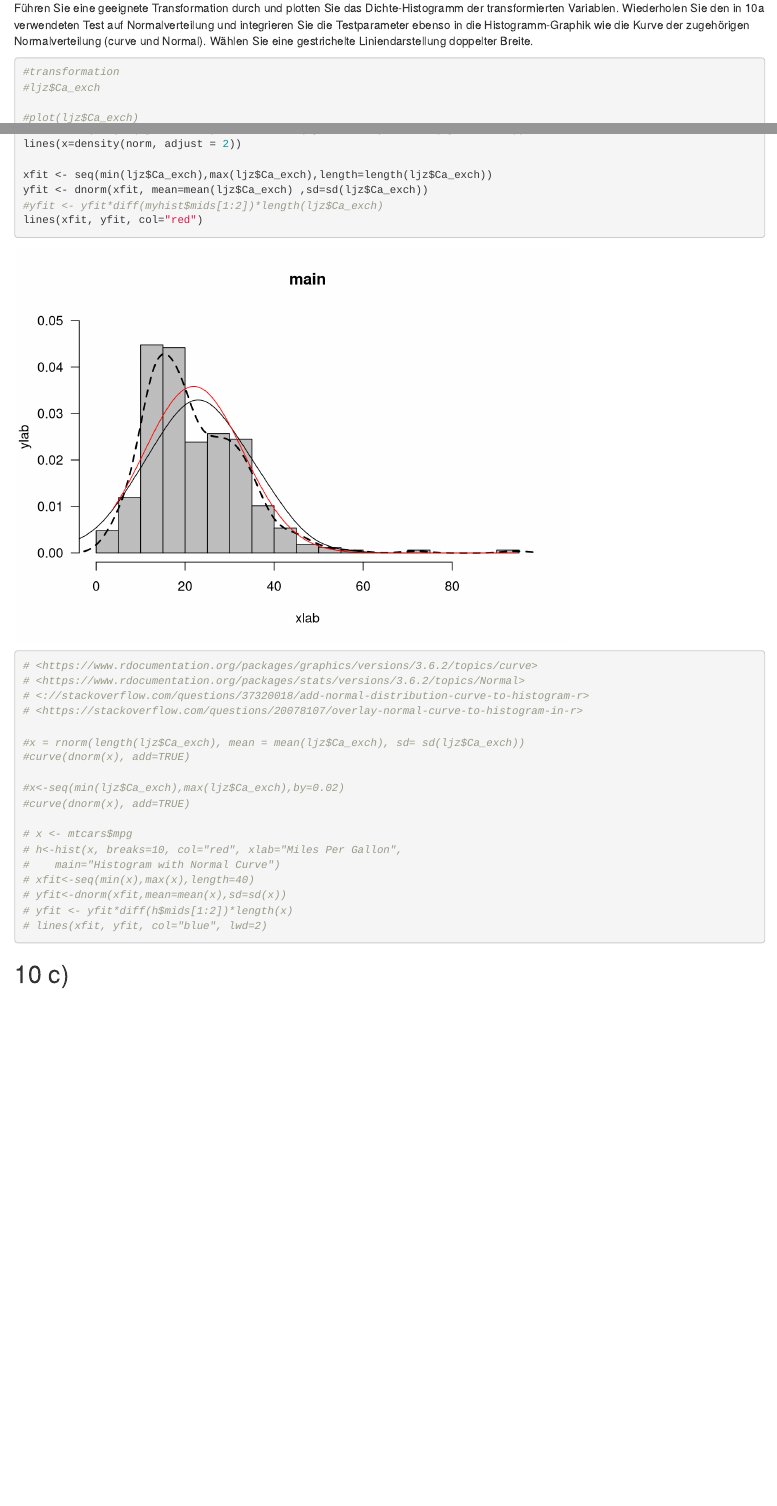
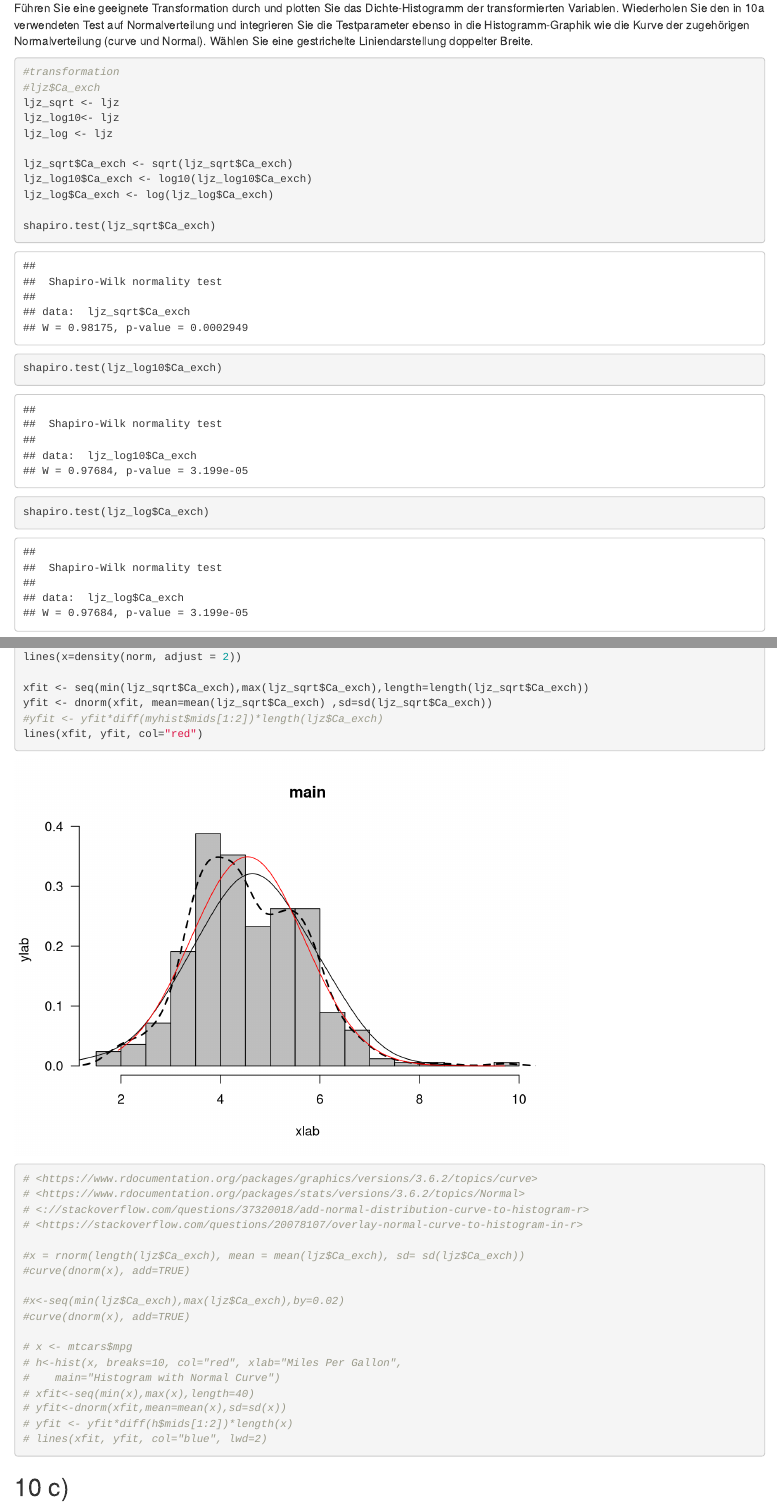
Before and after one commit to pierremayer94/CAU_Geostatistik, an R Markdown document (Aufgabe_4/z04_Geostatistik_s20_Gr01.Rmd): the page in a window 1100 px wide, from 880 px down, and a second part further down, joined at a grey line. Rendered offline with R 4.5, knitr and Pandoc, with nearby package versions; code that draws random numbers runs with fixed seeds of ours.

Commit message:
aufg 10 completed

````diff
--- a/Aufgabe_4/z04_Geostatistik_s20_Gr01.Rmd
+++ b/Aufgabe_4/z04_Geostatistik_s20_Gr01.Rmd
@@ -52,3 +52,14 @@ Wählen Sie eine gestrichelte Liniendarstellung doppelter Breite.
 ```{r}
 #transformation
 #ljz$Ca_exch
+ljz_sqrt <- ljz
+ljz_log10<- ljz
+ljz_log <- ljz
+
+ljz_sqrt$Ca_exch <- sqrt(ljz_sqrt$Ca_exch)
+ljz_log10$Ca_exch <- log10(ljz_log10$Ca_exch)
+ljz_log$Ca_exch <- log(ljz_log$Ca_exch)
+
+shapiro.test(ljz_sqrt$Ca_exch)
+shapiro.test(ljz_log10$Ca_exch)
+shapiro.test(ljz_log$Ca_exch)
@@ -71,11 +84,9 @@ norm=rnorm(length(ljz$Ca_exch), mean = mean(ljz$Ca_exch), sd= sd(ljz$Ca_exch))
 lines(x=density(norm, adjust = 2))
 
-xfit <- seq(min(ljz$Ca_exch),max(ljz$Ca_exch),length=length(ljz$Ca_exch))
-yfit <- dnorm(xfit, mean=mean(ljz$Ca_exch) ,sd=sd(ljz$Ca_exch))
+xfit <- seq(min(ljz_sqrt$Ca_exch),max(ljz_sqrt$Ca_exch),length=length(ljz_sqrt$Ca_exch))
+yfit <- dnorm(xfit, mean=mean(ljz_sqrt$Ca_exch) ,sd=sd(ljz_sqrt$Ca_exch))
 #yfit <- yfit*diff(myhist$mids[1:2])*length(ljz$Ca_exch)
 lines(xfit, yfit, col="red")
-
-
 
 
 # <https://www.rdocumentation.org/packages/graphics/versions/3.6.2/topics/curve>
````
Also changed, not shown: Aufgabe_4/z04_Geostatistik_s20_Gr01.Rmd (19 more changed lines).
